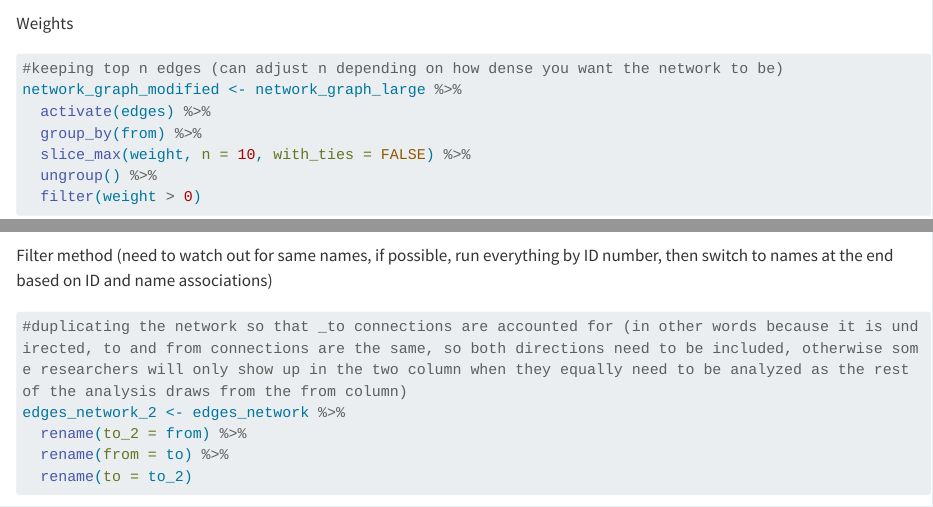
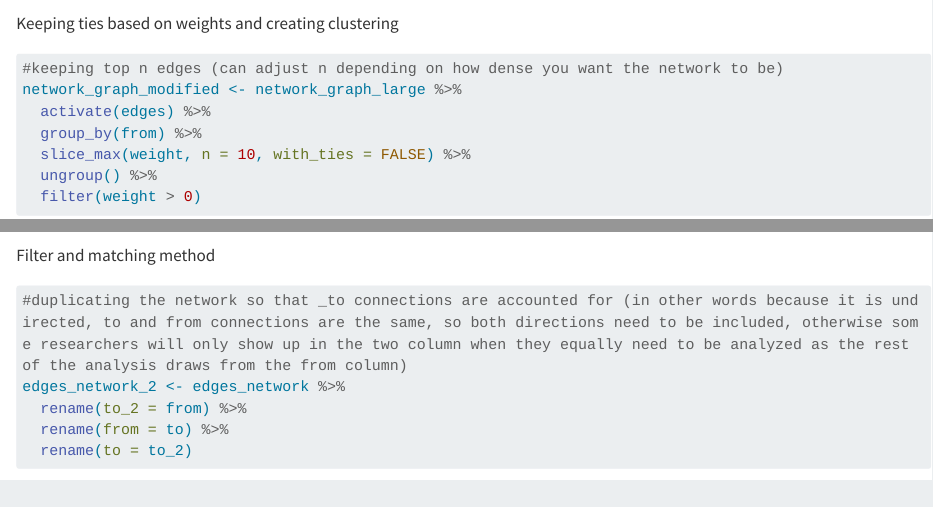
Before and after one commit to JiayiZhou36/MatchingResearchers, a Quarto document (css_project_network_code.qmd): the page in a window 1100 px wide, from 3700 px down, and a second part further down, joined at a grey line. Rendered offline with R 4.5, knitr and Pandoc in place of Quarto, with nearby package versions; some code elsewhere in the file could not run offline; long lines of code are wrapped.

Commit message:
Fixed some headings

````diff
--- a/css_project_network_code.qmd
+++ b/css_project_network_code.qmd
@@ -77,7 +77,7 @@ nodes_network_large <- network_graph_large %>%
   as_tibble()
 ```
 
-Weights
+Keeping ties based on weights and creating clustering
 
 ```{r}
 #keeping top n edges (can adjust n depending on how dense you want the network to be)
@@ -160,7 +160,7 @@ community_structure <- nodes_network %>%
 community_structure_names <- setNames(community_structure$community_name, community_structure$membership)
 ```
 
-Filter method (need to watch out for same names, if possible, run everything by ID number, then switch to names at the end based on ID and name associations)
+Filter and matching method
 
 ```{r}
 #duplicating the network so that _to connections are accounted for (in other words because it is undirected, to and from connections are the same, so both directions need to be included, otherwise some researchers will only show up in the two column when they equally need to be analyzed as the rest of the analysis draws from the from column)
````
